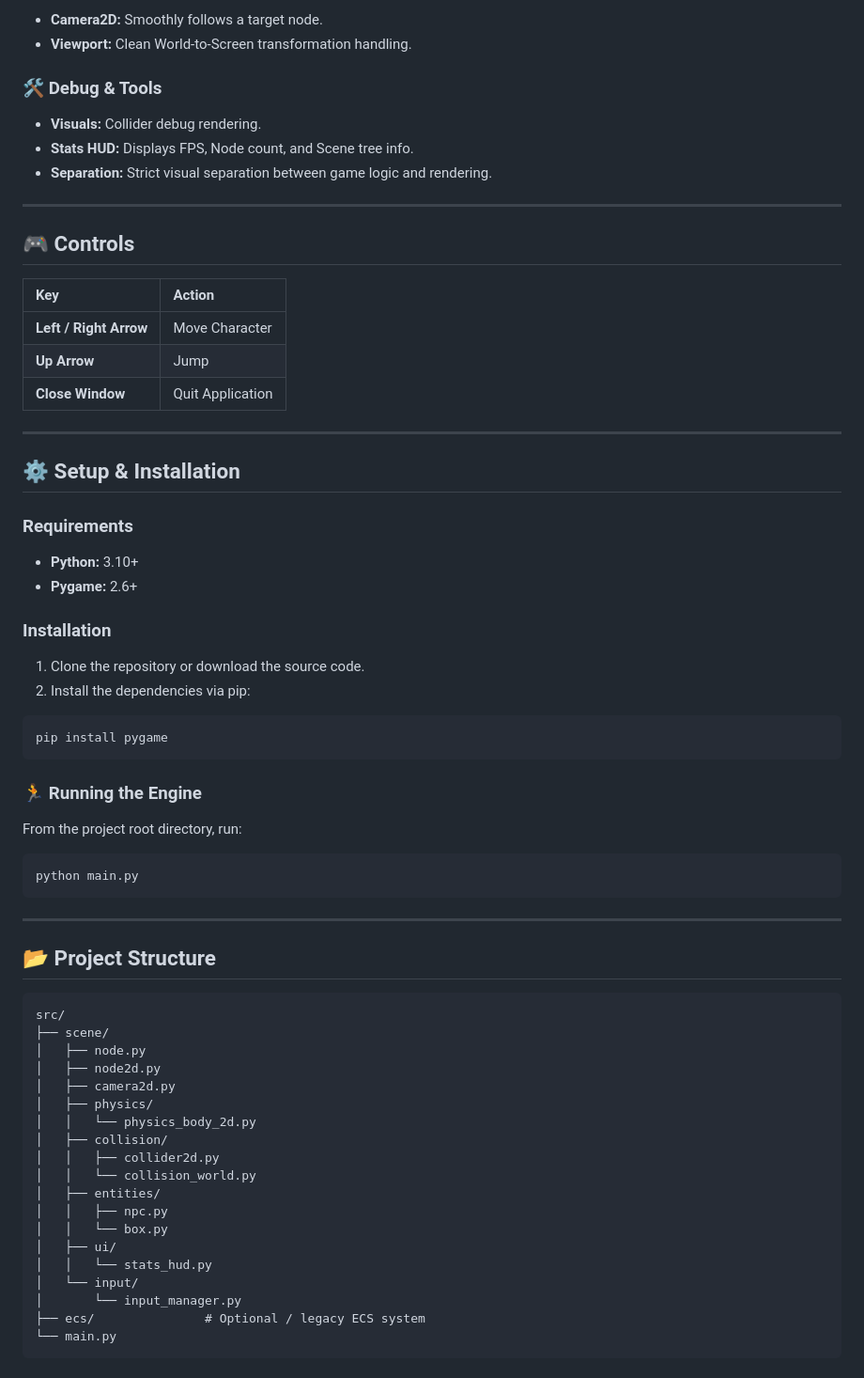
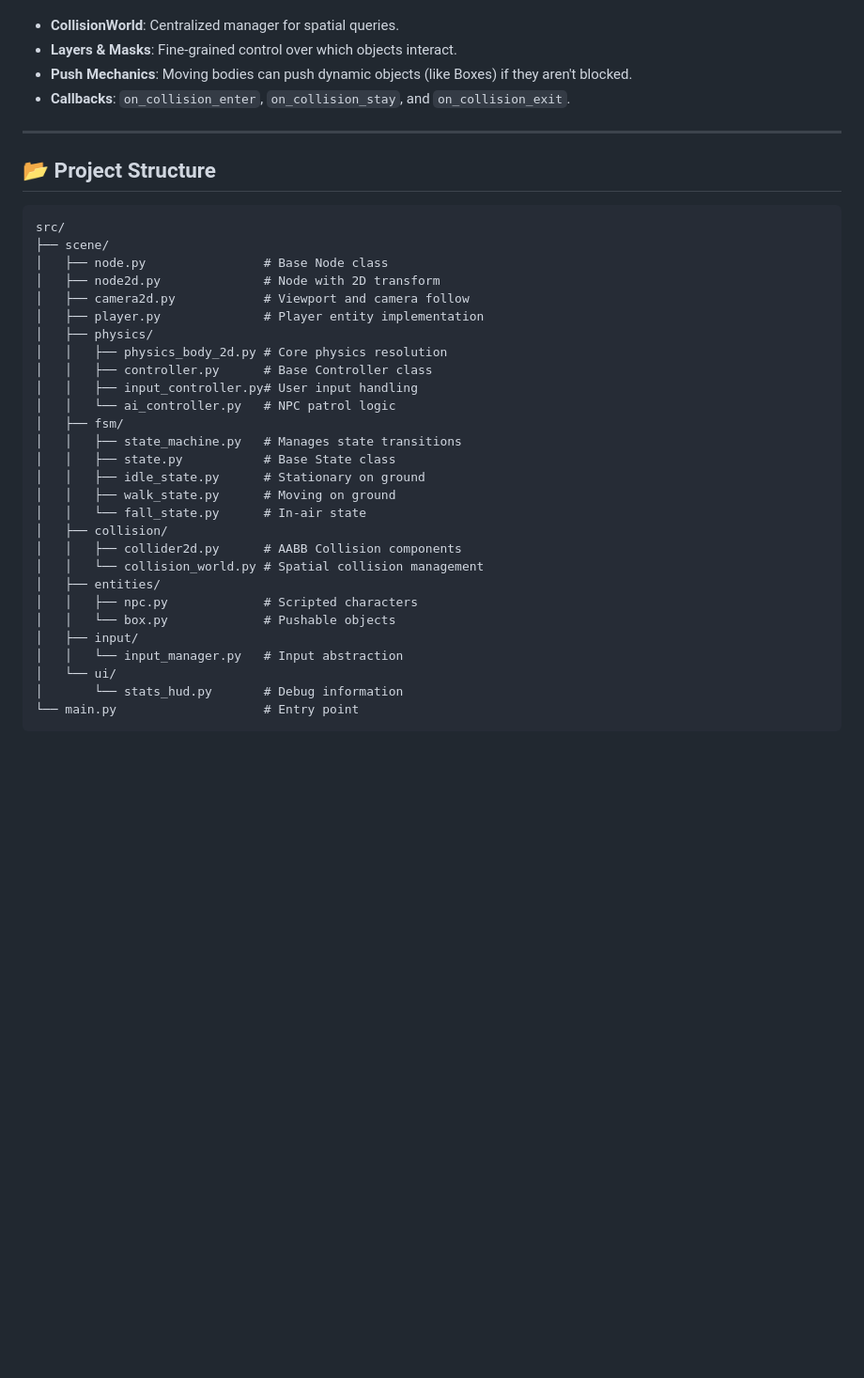
Before and after one commit to nalqit/py-engine, a Markdown page: README.md, the part around one of its changes. Shown at 94% size. Rendered like a GitHub page; blank space fills up the shorter version.

````diff
--- a/README.md
+++ b/README.md
@@ -81,47 +49,7 @@ Entities can receive collision events by implementing these methods:
-- **Camera2D:** Smoothly follows a target node.
-- **Viewport:** Clean World-to-Screen transformation handling.
-
-### 🛠️ Debug & Tools
-
-- **Visuals:** Collider debug rendering.
-- **Stats HUD:** Displays FPS, Node count, and Scene tree info.
-- **Separation:** Strict visual separation between game logic and rendering.
-
----
-
-## 🎮 Controls
-
-| Key                    | Action           |
-| :--------------------- | :--------------- |
-| **Left / Right Arrow** | Move Character   |
-| **Up Arrow**           | Jump             |
-| **Close Window**       | Quit Application |
-
----
-
-## ⚙️ Setup & Installation
-
-### Requirements
-
-- **Python:** 3.10+
-- **Pygame:** 2.6+
-
-### Installation
-
-1.  Clone the repository or download the source code.
-2.  Install the dependencies via pip:
-
-```bash
-pip install pygame
-```
-
-### 🏃 Running the Engine
-
-From the project root directory, run:
-
-```bash
-python main.py
-```
+- **CollisionWorld**: Centralized manager for spatial queries.
+- **Layers & Masks**: Fine-grained control over which objects interact.
+- **Push Mechanics**: Moving bodies can push dynamic objects (like Boxes) if they aren't blocked.
+- **Callbacks**: `on_collision_enter`, `on_collision_stay`, and `on_collision_exit`.
 
 ---
 
@@ -130,21 +58,30 @@ python main.py
 ```text
 src/
 ├── scene/
-│   ├── node.py
-│   ├── node2d.py
-│   ├── camera2d.py
+│   ├── node.py                # Base Node class
+│   ├── node2d.py              # Node with 2D transform
+│   ├── camera2d.py            # Viewport and camera follow
+│   ├── player.py              # Player entity implementation
 │   ├── physics/
-│   │   └── physics_body_2d.py
+│   │   ├── physics_body_2d.py # Core physics resolution
+│   │   ├── controller.py      # Base Controller class
+│   │   ├── input_controller.py# User input handling
+│   │   └── ai_controller.py   # NPC patrol logic
+│   ├── fsm/
+│   │   ├── state_machine.py   # Manages state transitions
+│   │   ├── state.py           # Base State class
+│   │   ├── idle_state.py      # Stationary on ground
+│   │   ├── walk_state.py      # Moving on ground
+│   │   └── fall_state.py      # In-air state
 │   ├── collision/
-│   │   ├── collider2d.py
-│   │   └── collision_world.py
+│   │   ├── collider2d.py      # AABB Collision components
+│   │   └── collision_world.py # Spatial collision management
 │   ├── entities/
-│   │   ├── npc.py
-│   │   └── box.py
-│   ├── ui/
-│   │   └── stats_hud.py
-│   └── input/
-│       └── input_manager.py
-├── ecs/               # Optional / legacy ECS system
-└── main.py
+│   │   ├── npc.py             # Scripted characters
+│   │   └── box.py             # Pushable objects
+│   ├── input/
+│   │   └── input_manager.py   # Input abstraction
+│   └── ui/
+│       └── stats_hud.py       # Debug information
+└── main.py                    # Entry point
 ```
````
Also changed, not shown: other parts of README.md (+47 -109 lines).
